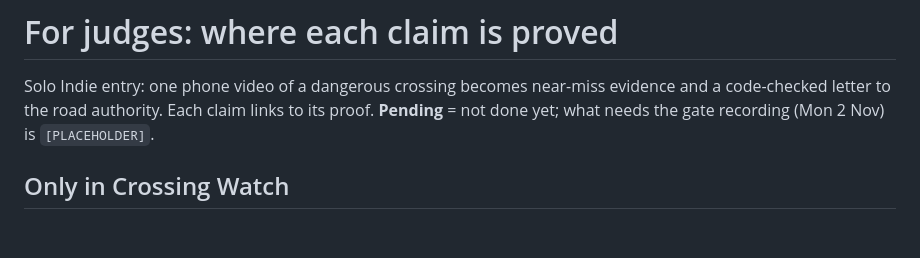
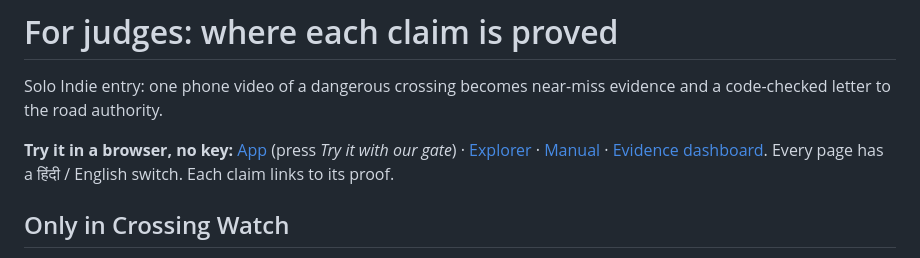
Before and after one commit to shaunmortal/crossing-watch, a Markdown page: JUDGES.md, the part around the change. Rendered like a GitHub page; blank space fills up the shorter version.

```diff
--- a/JUDGES.md
+++ b/JUDGES.md
@@ -1,7 +1,9 @@
 # For judges: where each claim is proved
 
 Solo Indie entry: one phone video of a dangerous crossing becomes near-miss evidence and a code-checked letter to the road authority.
-Each claim links to its proof. **Pending** = not done yet; what needs the gate recording (Mon 2 Nov) is `[PLACEHOLDER]`.
+
+**Try it in a browser, no key:** [App](https://crossingwatch.xyz/app/) (press *Try it with our gate*) · [Explorer](https://crossingwatch.xyz/explorer/) · [Manual](https://crossingwatch.xyz/manual/) · [Evidence dashboard](https://crossingwatch.xyz/evidence/). Every page has a हिंदी / English switch.
+Each claim links to its proof.
 
 ## Only in Crossing Watch
 - **The whole loop, on our real gate:** a phone video becomes measured near-misses and a code-checked
```
Also changed, not shown: README.md (+22 -4 lines), docs/readme/shot-app.jpg (added), docs/readme/shot-explorer.jpg (added).
